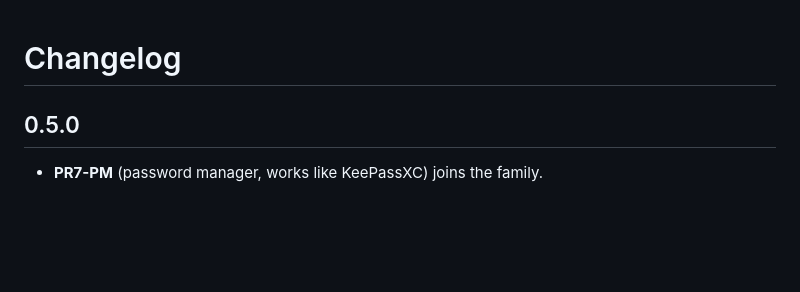
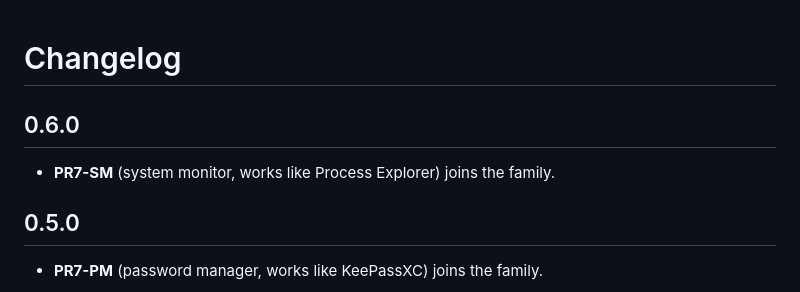
Before and after one commit to ARYEZ/Paragon-PR7-U, a Markdown page: CHANGELOG.md, the part around the change. GitHub-like rendering; blank space fills up the shorter version.

```diff
--- a/CHANGELOG.md
+++ b/CHANGELOG.md
@@ -1,4 +1,8 @@
 # Changelog
+
+## 0.6.0
+
+- **PR7-SM** (system monitor, works like Process Explorer) joins the family.
 
 ## 0.5.0
 
```
Also changed, not shown: README.md (+1 -0 lines), docs/screenshots/choose.png, docs/screenshots/installing.png, docs/screenshots/manage_aurora.png, 8 other files.
